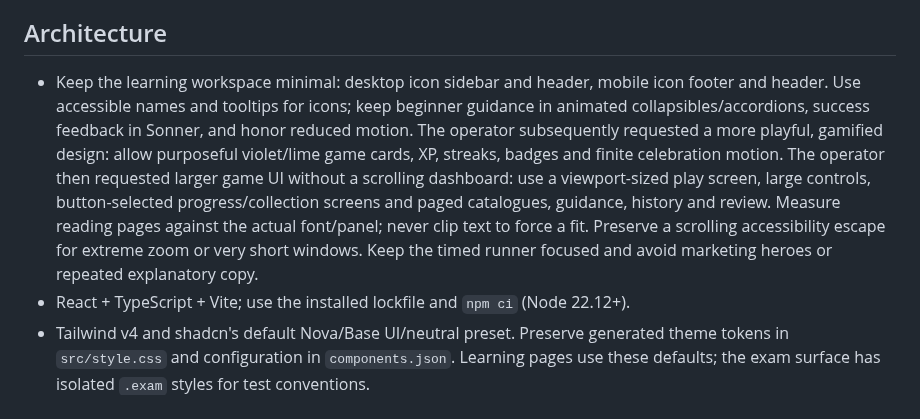
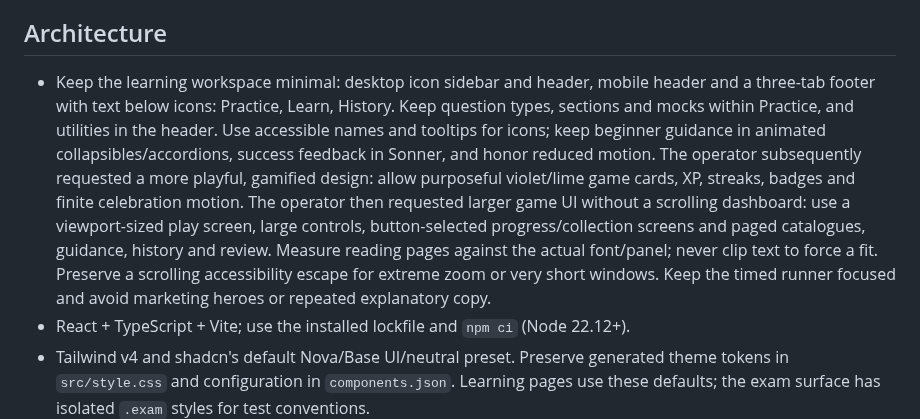
Before and after one commit to WilsonLe/pte-academic, a Markdown page: AGENTS.md, the part around the change. Drawn GitHub-style.

Commit message:
Simplify mobile footer to three labeled tabs

```diff
--- a/AGENTS.md
+++ b/AGENTS.md
@@ -4,7 +4,7 @@ An independent, beginner-friendly PTE Academic practice PWA. All learner-facing
 
 ## Architecture
 
-- Keep the learning workspace minimal: desktop icon sidebar and header, mobile icon footer and header. Use accessible names and tooltips for icons; keep beginner guidance in animated collapsibles/accordions, success feedback in Sonner, and honor reduced motion. The operator subsequently requested a more playful, gamified design: allow purposeful violet/lime game cards, XP, streaks, badges and finite celebration motion. The operator then requested larger game UI without a scrolling dashboard: use a viewport-sized play screen, large controls, button-selected progress/collection screens and paged catalogues, guidance, history and review. Measure reading pages against the actual font/panel; never clip text to force a fit. Preserve a scrolling accessibility escape for extreme zoom or very short windows. Keep the timed runner focused and avoid marketing heroes or repeated explanatory copy.
+- Keep the learning workspace minimal: desktop icon sidebar and header, mobile header and a three-tab footer with text below icons: Practice, Learn, History. Keep question types, sections and mocks within Practice, and utilities in the header. Use accessible names and tooltips for icons; keep beginner guidance in animated collapsibles/accordions, success feedback in Sonner, and honor reduced motion. The operator subsequently requested a more playful, gamified design: allow purposeful violet/lime game cards, XP, streaks, badges and finite celebration motion. The operator then requested larger game UI without a scrolling dashboard: use a viewport-sized play screen, large controls, button-selected progress/collection screens and paged catalogues, guidance, history and review. Measure reading pages against the actual font/panel; never clip text to force a fit. Preserve a scrolling accessibility escape for extreme zoom or very short windows. Keep the timed runner focused and avoid marketing heroes or repeated explanatory copy.
 - React + TypeScript + Vite; use the installed lockfile and `npm ci` (Node 22.12+).
 - Tailwind v4 and shadcn's default Nova/Base UI/neutral preset. Preserve generated theme tokens in `src/style.css` and configuration in `components.json`. Learning pages use these defaults; the exam surface has isolated `.exam` styles for test conventions.
 - `content/*.json` is the source of truth, imported into the static build. `src/content.ts` owns schemas and feedback logic. Read `content/AGENTS.md` before editing content.
```
Also changed, not shown: docs/evidence/overview-mobile.png, 2 other files.
